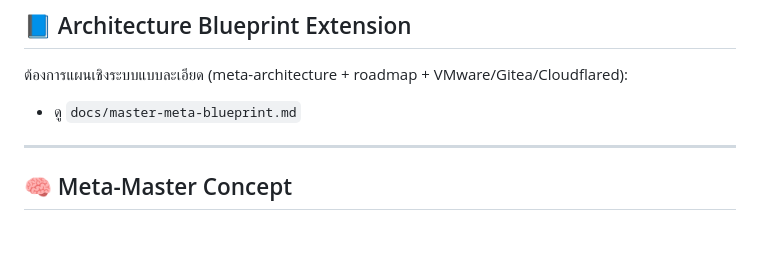
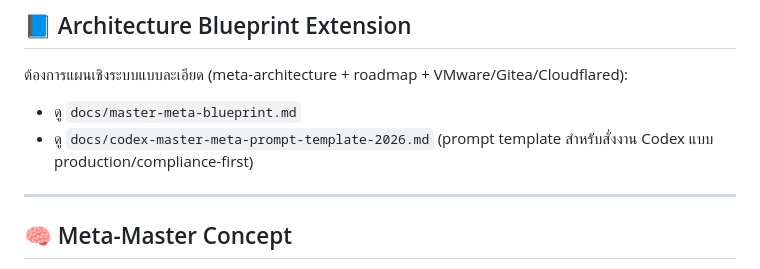
Before and after one commit to cvsz/zGaming, a Markdown page: README.md, the part around the change. Rendered like a GitHub page; blank space fills up the shorter version.

Commit message:
docs: add 2026 codex master meta prompt template

```diff
--- a/README.md
+++ b/README.md
@@ -76,6 +76,7 @@ zGaming/
 ต้องการแผนเชิงระบบแบบละเอียด (meta-architecture + roadmap + VMware/Gitea/Cloudflared):
 
 - ดู `docs/master-meta-blueprint.md`
+- ดู `docs/codex-master-meta-prompt-template-2026.md` (prompt template สำหรับสั่งงาน Codex แบบ production/compliance-first)
 
 ---
 
```
Also changed, not shown: docs/codex-master-meta-prompt-template-2026.md (added, +169 -0 lines).
